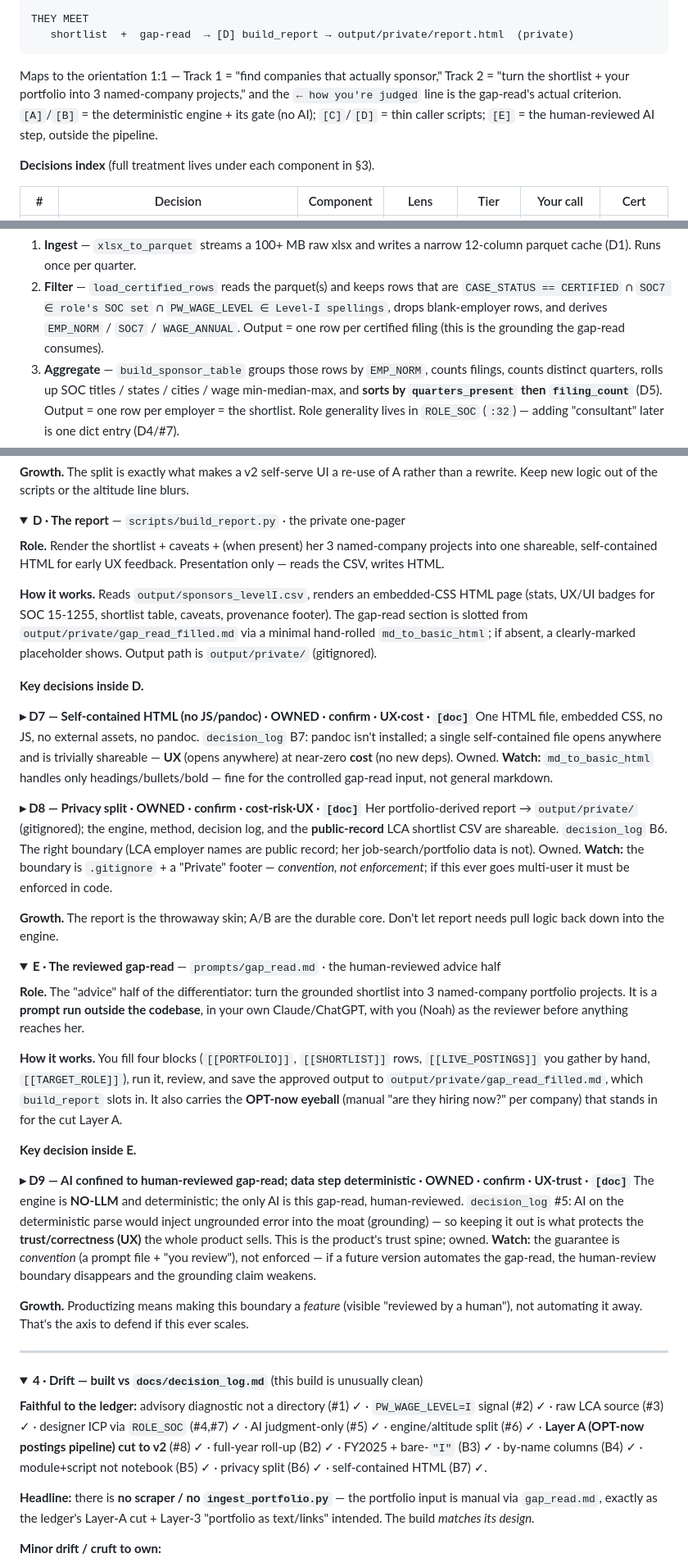
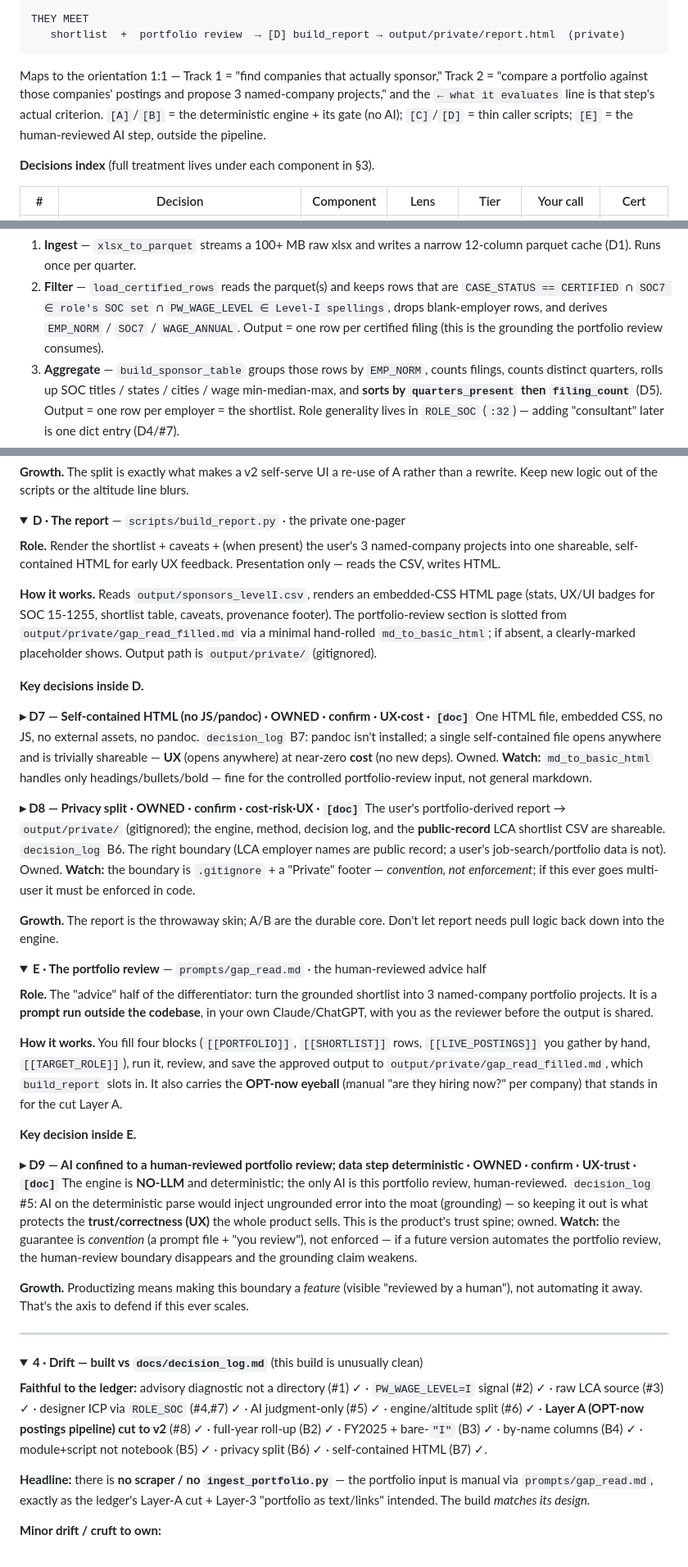
Before and after one commit to chzylee/Runway, a Markdown page: OWN_YOUR_CODE.md, 3 parts joined by grey strips. Shown at 82% size. Drawn GitHub-style; folded sections open.

````diff
--- a/OWN_YOUR_CODE.md
+++ b/OWN_YOUR_CODE.md
@@ -54,13 +50,13 @@ TRACK 2 · advice — human-reviewed AI — "what do I build to be worth a visa
    → output/private/gap_read_filled.md
 
 THEY MEET
-   shortlist  +  gap-read  → [D] build_report → output/private/report.html  (private)
+   shortlist  +  portfolio review  → [D] build_report → output/private/report.html  (private)
 ```
 
-Maps to the orientation 1:1 — Track 1 = "find companies that actually sponsor," Track 2 = "turn the
-shortlist + your portfolio into 3 named-company projects," and the `← how you're judged` line is the
-gap-read's actual criterion. `[A]`/`[B]` = the deterministic engine + its gate (no AI); `[C]`/`[D]` =
-thin caller scripts; `[E]` = the human-reviewed AI step, outside the pipeline.
+Maps to the orientation 1:1 — Track 1 = "find companies that actually sponsor," Track 2 = "compare a
+portfolio against those companies' postings and propose 3 named-company projects," and the
+`← what it evaluates` line is that step's actual criterion. `[A]`/`[B]` = the deterministic engine +
+its gate (no AI); `[C]`/`[D]` = thin caller scripts; `[E]` = the human-reviewed AI step, outside the pipeline.
 
 **Decisions index** (full treatment lives under each component in §3).
 
@@ -175,7 +168,7 @@ of D4).
 2. **Filter** — `load_certified_rows` reads the parquet(s) and keeps rows that are
    `CASE_STATUS == CERTIFIED` **∩** `SOC7 ∈ role's SOC set` **∩** `PW_WAGE_LEVEL ∈ Level-I
    spellings`, drops blank-employer rows, and derives `EMP_NORM` / `SOC7` / `WAGE_ANNUAL`. Output
-   = one row per certified filing (this is the grounding the gap-read consumes).
+   = one row per certified filing (this is the grounding the portfolio review consumes).
 3. **Aggregate** — `build_sponsor_table` groups those rows by `EMP_NORM`, counts filings, counts
    distinct quarters, rolls up SOC titles / states / cities / wage min-median-max, and **sorts by
    `quarters_present` then `filing_count`** (D5). Output = one row per employer = the shortlist.
@@ -322,11 +315,11 @@ Keep new logic out of the scripts or the altitude line blurs.
 <details>
 <summary><b>D · The report</b> — <code>scripts/build_report.py</code> · the private one-pager</summary>
 
-**Role.** Render the shortlist + caveats + (when present) her 3 named-company projects into one
+**Role.** Render the shortlist + caveats + (when present) the user's 3 named-company projects into one
 shareable, self-contained HTML for early UX feedback. Presentation only — reads the CSV, writes HTML.
 
 **How it works.** Reads `output/sponsors_levelI.csv`, renders an embedded-CSS HTML page (stats,
-UX/UI badges for SOC 15-1255, shortlist table, caveats, provenance footer). The gap-read section is
+UX/UI badges for SOC 15-1255, shortlist table, caveats, provenance footer). The portfolio-review section is
 slotted from `output/private/gap_read_filled.md` via a minimal hand-rolled `md_to_basic_html`; if
 absent, a clearly-marked placeholder shows. Output path is `output/private/` (gitignored).
 
@@ -336,12 +329,12 @@ absent, a clearly-marked placeholder shows. Output path is `output/private/` (gi
 One HTML file, embedded CSS, no JS, no external assets, no pandoc. `decision_log` B7: pandoc isn't
 installed; a single self-contained file opens anywhere and is trivially shareable — **UX** (opens
 anywhere) at near-zero **cost** (no new deps). Owned. **Watch:** `md_to_basic_html` handles only
-headings/bullets/bold — fine for the controlled gap-read input, not general markdown.
+headings/bullets/bold — fine for the controlled portfolio-review input, not general markdown.
 
 **▸ D8 — Privacy split · OWNED · confirm · cost-risk·UX · `[doc]`**
-Her portfolio-derived report → `output/private/` (gitignored); the engine, method, decision log,
+The user's portfolio-derived report → `output/private/` (gitignored); the engine, method, decision log,
 and the **public-record** LCA shortlist CSV are shareable. `decision_log` B6. The right boundary
-(LCA employer names are public record; her job-search/portfolio data is not). Owned. **Watch:** the
+(LCA employer names are public record; a user's job-search/portfolio data is not). Owned. **Watch:** the
 boundary is `.gitignore` + a "Private" footer — *convention, not enforcement*; if this ever goes
 multi-user it must be enforced in code.
 
@@ -351,11 +344,11 @@ logic back down into the engine.
 </details>
 
 <details>
-<summary><b>E · The reviewed gap-read</b> — <code>prompts/gap_read.md</code> · the human-reviewed advice half</summary>
+<summary><b>E · The portfolio review</b> — <code>prompts/gap_read.md</code> · the human-reviewed advice half</summary>
 
 **Role.** The "advice" half of the differentiator: turn the grounded shortlist into 3
 named-company portfolio projects. It is a **prompt run outside the codebase**, in your own
-Claude/ChatGPT, with you (Noah) as the reviewer before anything reaches her.
+Claude/ChatGPT, with you as the reviewer before the output is shared.
 
 **How it works.** You fill four blocks (`[[PORTFOLIO]]`, `[[SHORTLIST]]` rows, `[[LIVE_POSTINGS]]`
 you gather by hand, `[[TARGET_ROLE]]`), run it, review, and save the approved output to
@@ -364,12 +357,12 @@ eyeball** (manual "are they hiring now?" per company) that stands in for the cut
 
 **Key decision inside E.**
 
-**▸ D9 — AI confined to human-reviewed gap-read; data step deterministic · OWNED · confirm · UX-trust · `[doc]`**
-The engine is **NO-LLM** and deterministic; the only AI is this gap-read, human-reviewed.
+**▸ D9 — AI confined to a human-reviewed portfolio review; data step deterministic · OWNED · confirm · UX-trust · `[doc]`**
+The engine is **NO-LLM** and deterministic; the only AI is this portfolio review, human-reviewed.
 `decision_log` #5: AI on the deterministic parse would inject ungrounded error into the moat
 (grounding) — so keeping it out is what protects the **trust/correctness (UX)** the whole product
 sells. This is the product's trust spine; owned. **Watch:** the guarantee is *convention* (a prompt
-file + "you review"), not enforced — if a future version automates the gap-read, the human-review
+file + "you review"), not enforced — if a future version automates the portfolio review, the human-review
 boundary disappears and the grounding claim weakens.
 
 **Growth.** Productizing means making this boundary a *feature* (visible "reviewed by a human"),
@@ -389,7 +382,7 @@ roll-up (B2) ✓ · FY2025 + bare-`"I"` (B3) ✓ · by-name columns (B4) ✓ ·
 (B5) ✓ · privacy split (B6) ✓ · self-contained HTML (B7) ✓.
 
 **Headline:** there is **no scraper / no `ingest_portfolio.py`** — the portfolio input is manual via
-`gap_read.md`, exactly as the ledger's Layer-A cut + Layer-3 "portfolio as text/links" intended.
+`prompts/gap_read.md`, exactly as the ledger's Layer-A cut + Layer-3 "portfolio as text/links" intended.
 The build *matches its design.*
 
 **Minor drift / cruft to own:**
````
Also changed, not shown: other parts of OWN_YOUR_CODE.md (+36 -43 lines).
